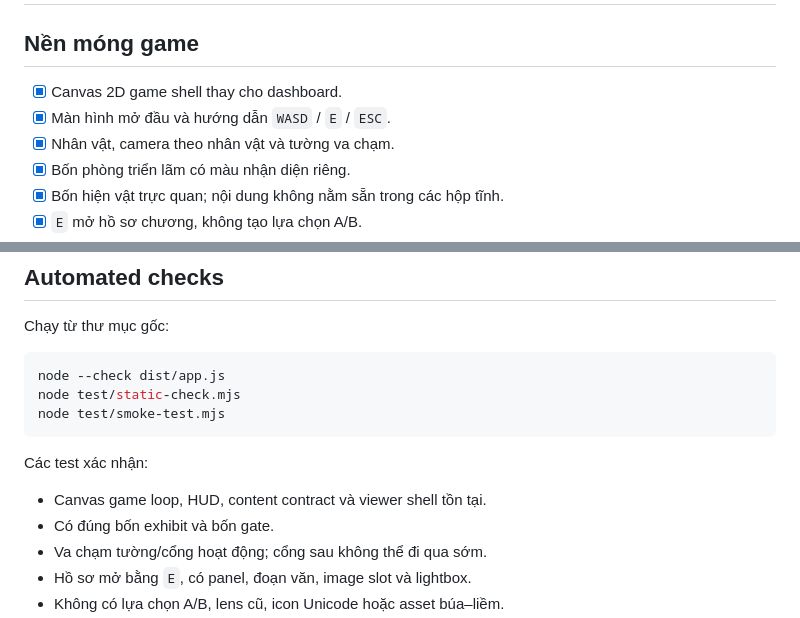
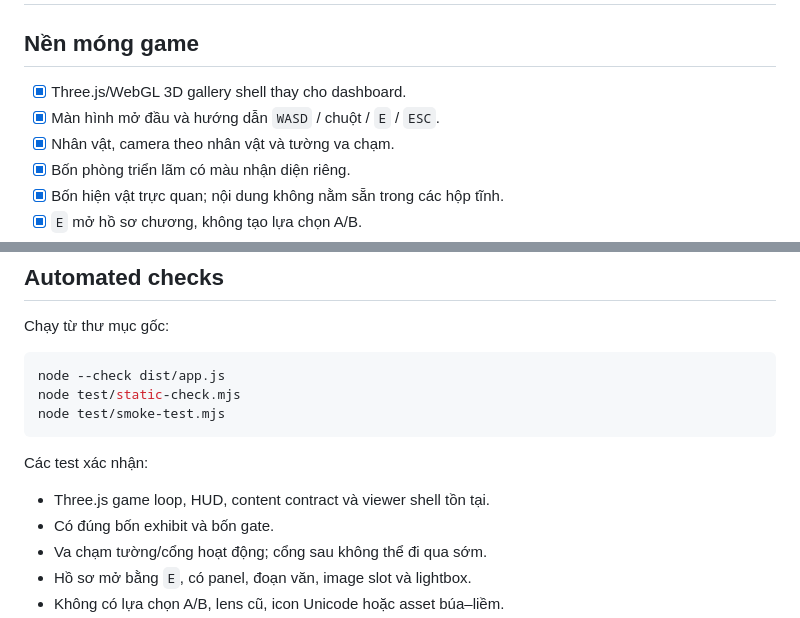
Before and after one commit to EnzoReacher/MLN, a Markdown page: RELEASE_CHECKLIST.md, 2 parts joined by grey strips. Drawn GitHub-style.

Commit message:
Update THE STATE 3D release checklist

```diff
--- a/RELEASE_CHECKLIST.md
+++ b/RELEASE_CHECKLIST.md
@@ -2,8 +2,8 @@
 
 ## Nền móng game
 
-- [x] Canvas 2D game shell thay cho dashboard.
-- [x] Màn hình mở đầu và hướng dẫn `WASD` / `E` / `ESC`.
+- [x] Three.js/WebGL 3D gallery shell thay cho dashboard.
+- [x] Màn hình mở đầu và hướng dẫn `WASD` / chuột / `E` / `ESC`.
 - [x] Nhân vật, camera theo nhân vật và tường va chạm.
 - [x] Bốn phòng triển lãm có màu nhận diện riêng.
 - [x] Bốn hiện vật trực quan; nội dung không nằm sẵn trong các hộp tĩnh.
@@ -40,7 +40,7 @@ node test/smoke-test.mjs
 
 Các test xác nhận:
 
-- Canvas game loop, HUD, content contract và viewer shell tồn tại.
+- Three.js game loop, HUD, content contract và viewer shell tồn tại.
 - Có đúng bốn exhibit và bốn gate.
 - Va chạm tường/cổng hoạt động; cổng sau không thể đi qua sớm.
 - Hồ sơ mở bằng `E`, có panel, đoạn văn, image slot và lightbox.
```
